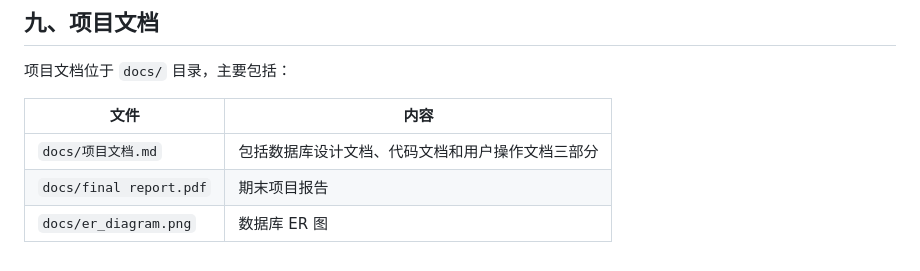
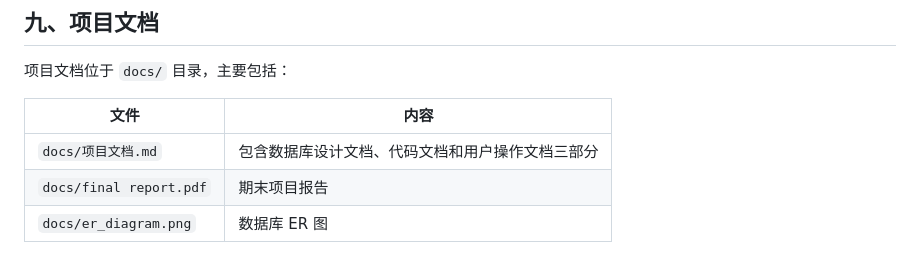
Before and after one commit to zhangzhaoyue2006/student-grade-database-system, a Markdown page: README.md, the part around the change. Drawn GitHub-style.

```diff
--- a/README.md
+++ b/README.md
@@ -206,6 +206,6 @@ ipconfig
 
 | 文件 | 内容 |
 | --- | --- |
-| `docs/项目文档.md` | 包括数据库设计文档、代码文档和用户操作文档三部分 |
+| `docs/项目文档.md` | 包含数据库设计文档、代码文档和用户操作文档三部分 |
 | `docs/final report.pdf` | 期末项目报告 |
 | `docs/er_diagram.png` | 数据库 ER 图 |
```
